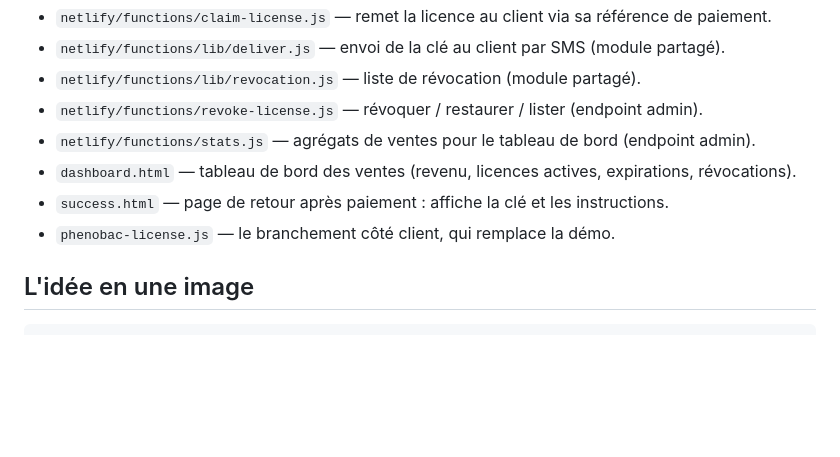
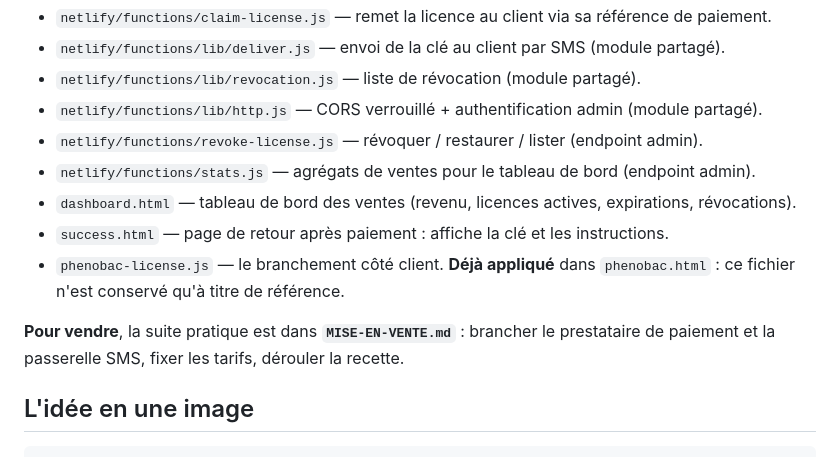
Before and after one commit to Modibo/phenobac, a Markdown page: PHENOBAC-BACKEND.md, the part around the change. Rendered like a GitHub page; blank space fills up the shorter version.

```diff
--- a/PHENOBAC-BACKEND.md
+++ b/PHENOBAC-BACKEND.md
@@ -12,11 +12,16 @@ Ce dossier transforme le freemium « de démonstration » (verrou dans le HTML,
 - `netlify/functions/claim-license.js` — remet la licence au client via sa référence de paiement.
 - `netlify/functions/lib/deliver.js` — envoi de la clé au client par SMS (module partagé).
 - `netlify/functions/lib/revocation.js` — liste de révocation (module partagé).
+- `netlify/functions/lib/http.js` — CORS verrouillé + authentification admin (module partagé).
 - `netlify/functions/revoke-license.js` — révoquer / restaurer / lister (endpoint admin).
 - `netlify/functions/stats.js` — agrégats de ventes pour le tableau de bord (endpoint admin).
 - `dashboard.html` — tableau de bord des ventes (revenu, licences actives, expirations, révocations).
 - `success.html` — page de retour après paiement : affiche la clé et les instructions.
-- `phenobac-license.js` — le branchement côté client, qui remplace la démo.
+- `phenobac-license.js` — le branchement côté client. **Déjà appliqué** dans
+  `phenobac.html` : ce fichier n'est conservé qu'à titre de référence.
+
+**Pour vendre**, la suite pratique est dans **`MISE-EN-VENTE.md`** : brancher le
+prestataire de paiement et la passerelle SMS, fixer les tarifs, dérouler la recette.
 
 ## L'idée en une image
 
```
Also changed, not shown: DEPLOY-VPS.md (+3 -0 lines), MISE-EN-VENTE.md (added, +209 -0 lines).
